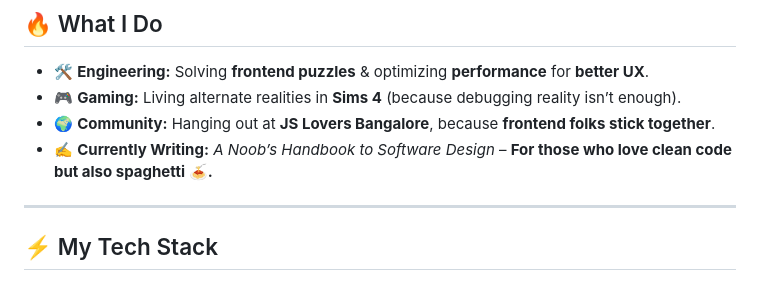
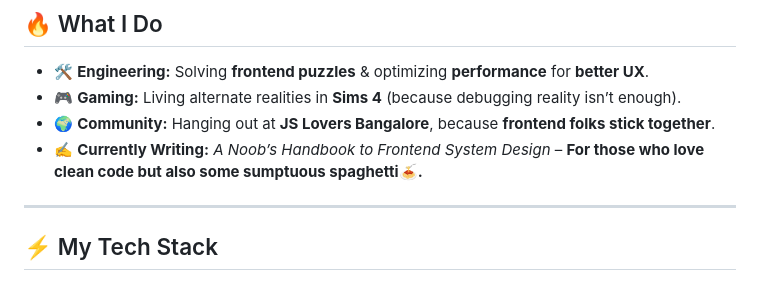
Before and after one commit to smilegupta/smilegupta, a Markdown page: README.md, the part around the change. Rendered like a GitHub page.

```diff
--- a/README.md
+++ b/README.md
@@ -14,7 +14,7 @@ By night, I’m either debugging why CSS hates me, exploring frontend system des
 - 🛠️ **Engineering:** Solving **frontend puzzles** & optimizing **performance** for **better UX**.
 - 🎮 **Gaming:** Living alternate realities in **Sims 4** (because debugging reality isn’t enough).
 - 🌍 **Community:** Hanging out at **JS Lovers Bangalore**, because **frontend folks stick together**.
-- ✍️ **Currently Writing:** *A Noob’s Handbook to Software Design* – **For those who love clean code but also spaghetti 🍝.**
+- ✍️ **Currently Writing:** *A Noob’s Handbook to Frontend System Design* – **For those who love clean code but also some sumptuous spaghetti🍝.**
 ---
 
 ## ⚡ My Tech Stack
```
